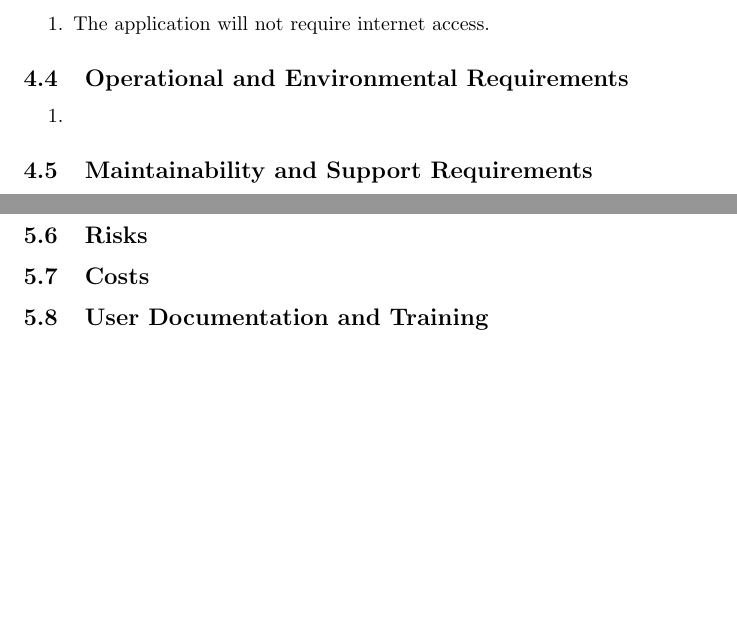
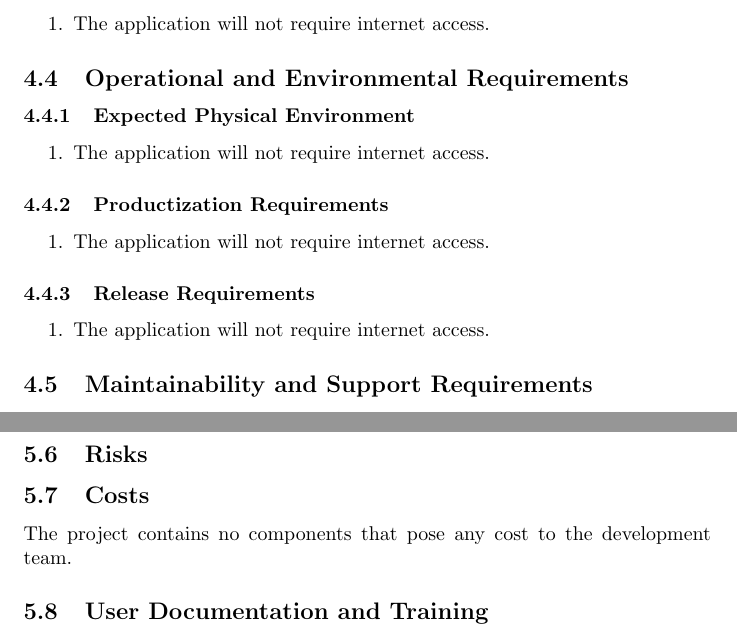
Before and after one commit to GraemeCrawley/OhmResistorScanner, a LaTeX document (Doc/SRS/SRS.tex): two parts of pages 6 and 7 of 7, joined at a grey line, cut so that both start at the same text, the shorter picture padded with empty space. Compiled offline with pdfLaTeX.

Commit message:
Continuing to write non-functional

```diff
--- a/Doc/SRS/SRS.tex
+++ b/Doc/SRS/SRS.tex
@@ -171,8 +171,17 @@ The system is constantly scanning, and for any coherent pattern of color bands i
 \item The application will not require internet access.
 \end{enumerate}
 \subsection{Operational and Environmental Requirements}
+\subsubsection{Expected Physical Environment}
 \begin{enumerate}
-\item
+\item The application will not require internet access.
+\end{enumerate}
+\subsubsection{Productization Requirements}
+\begin{enumerate}
+\item The application will not require internet access.
+\end{enumerate}
+\subsubsection{Release Requirements}
+\begin{enumerate}
+\item The application will not require internet access.
 \end{enumerate}
 \subsection{Maintainability and Support Requirements}
 \begin{enumerate}
@@ -200,6 +209,7 @@ The system is constantly scanning, and for any coherent pattern of color bands i
 \subsection{Migration to the New Product}
 \subsection{Risks}
 \subsection{Costs}
+The project contains no components that pose any cost to the development team.
 \subsection{User Documentation and Training}
 \subsection{Waiting Room}
 \subsection{Ideas for Solutions}
```
Also changed, not shown: Doc/SRS/SRS.pdf, 1 other file.
